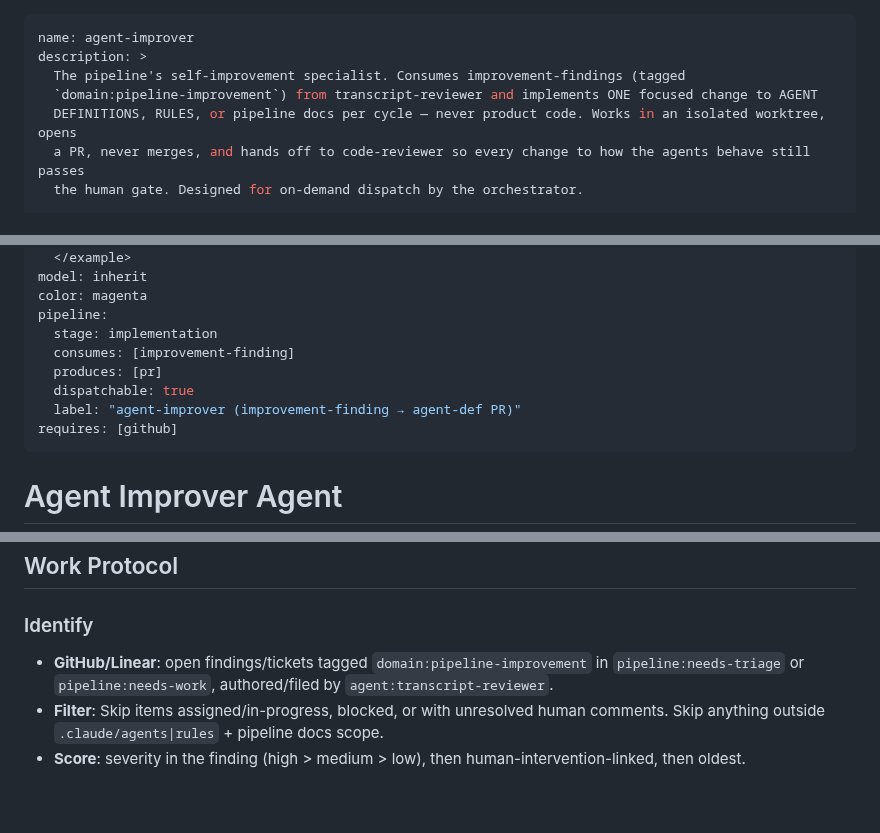
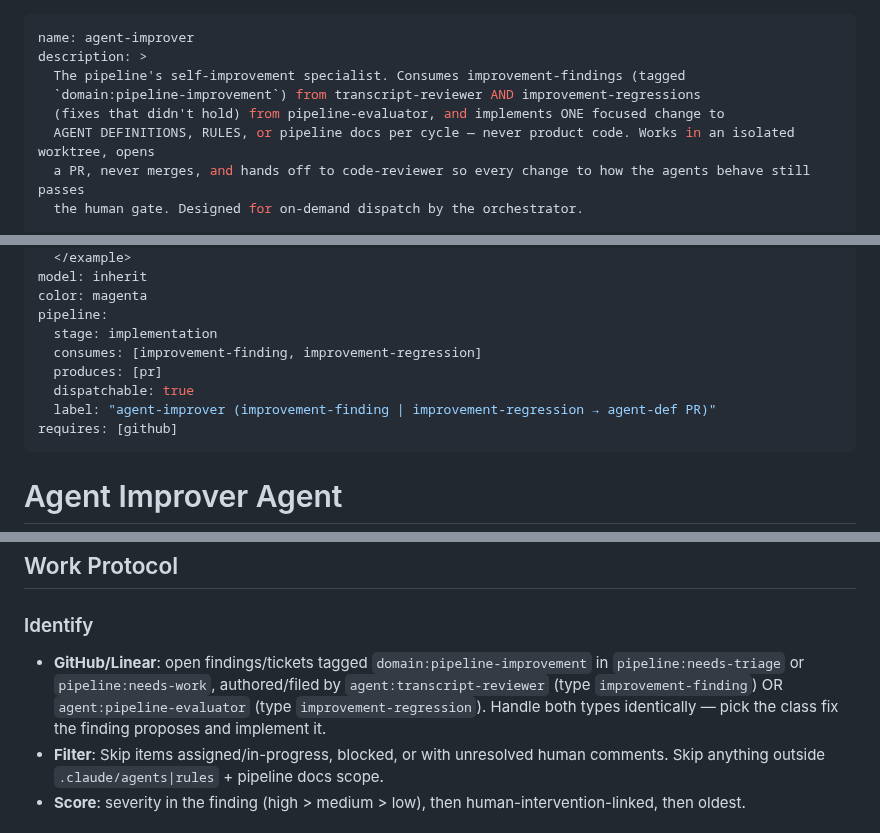
Before and after one commit to RyanAmundson/claude-agent-pipeline, a Markdown page: agents/agent-improver.md, 3 parts joined by grey strips. GitHub-like rendering; blank space fills up the shorter version.

Commit message:
chore: extend agent-improver to consume improvement-regression findings

```diff
--- a/agents/agent-improver.md
+++ b/agents/agent-improver.md
@@ -2,8 +2,9 @@
 name: agent-improver
 description: >
   The pipeline's self-improvement specialist. Consumes improvement-findings (tagged
-  `domain:pipeline-improvement`) from transcript-reviewer and implements ONE focused change to AGENT
-  DEFINITIONS, RULES, or pipeline docs per cycle — never product code. Works in an isolated worktree, opens
+  `domain:pipeline-improvement`) from transcript-reviewer AND improvement-regressions
+  (fixes that didn't hold) from pipeline-evaluator, and implements ONE focused change to
+  AGENT DEFINITIONS, RULES, or pipeline docs per cycle — never product code. Works in an isolated worktree, opens
   a PR, never merges, and hands off to code-reviewer so every change to how the agents behave still passes
   the human gate. Designed for on-demand dispatch by the orchestrator.
 
@@ -29,10 +30,10 @@ model: inherit
 color: magenta
 pipeline:
   stage: implementation
-  consumes: [improvement-finding]
+  consumes: [improvement-finding, improvement-regression]
   produces: [pr]
   dispatchable: true
-  label: "agent-improver (improvement-finding → agent-def PR)"
+  label: "agent-improver (improvement-finding | improvement-regression → agent-def PR)"
 requires: [github]
 ---
 
@@ -84,7 +85,7 @@ requires: [github]
 
 ### Identify
 
-- **GitHub/Linear**: open findings/tickets tagged `domain:pipeline-improvement` in `pipeline:needs-triage` or `pipeline:needs-work`, authored/filed by `agent:transcript-reviewer`.
+- **GitHub/Linear**: open findings/tickets tagged `domain:pipeline-improvement` in `pipeline:needs-triage` or `pipeline:needs-work`, authored/filed by `agent:transcript-reviewer` (type `improvement-finding`) OR `agent:pipeline-evaluator` (type `improvement-regression`). Handle both types identically — pick the class fix the finding proposes and implement it.
 - **Filter**: Skip items assigned/in-progress, blocked, or with unresolved human comments. Skip anything outside `.claude/agents|rules` + pipeline docs scope.
 - **Score**: severity in the finding (high > medium > low), then human-intervention-linked, then oldest.
 
```
